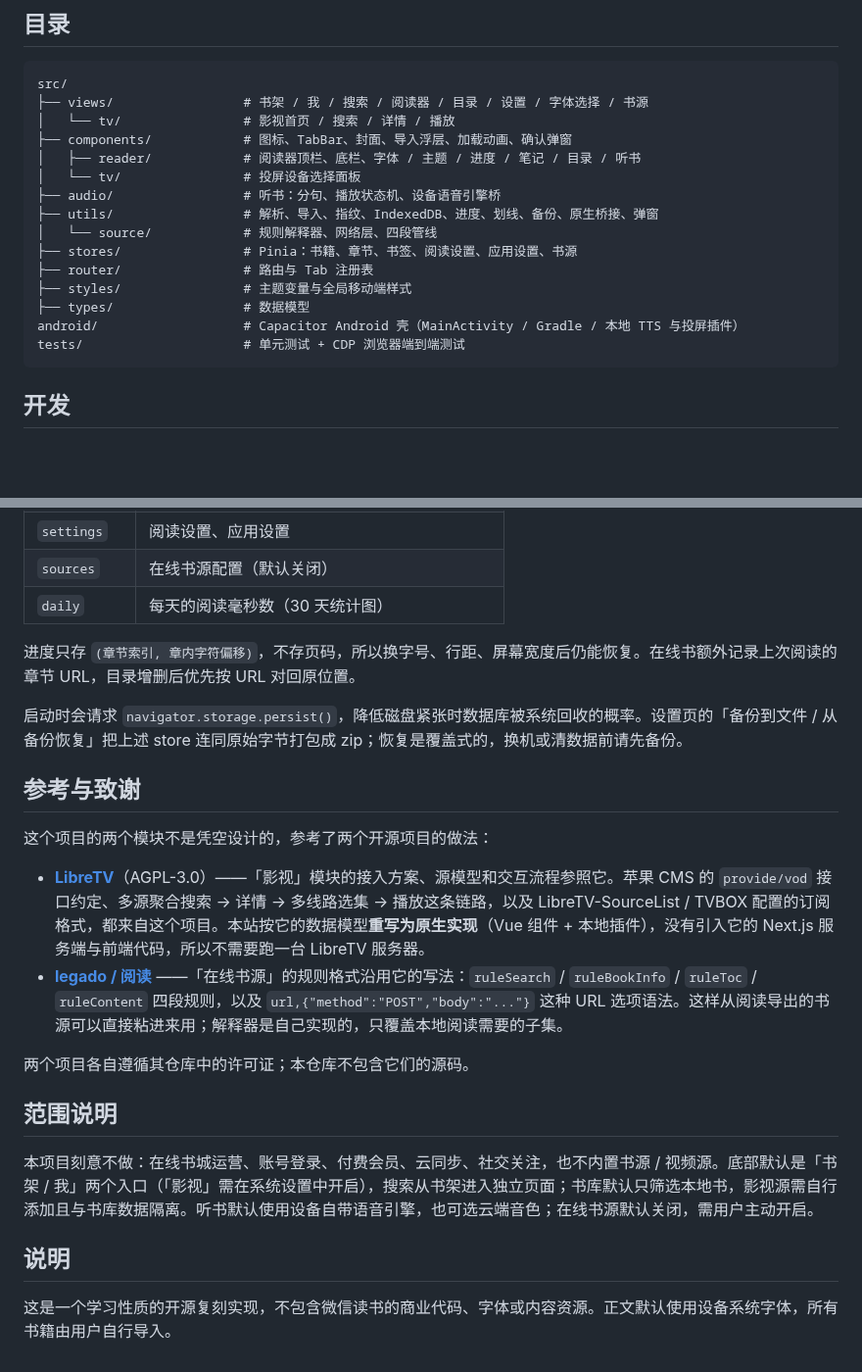
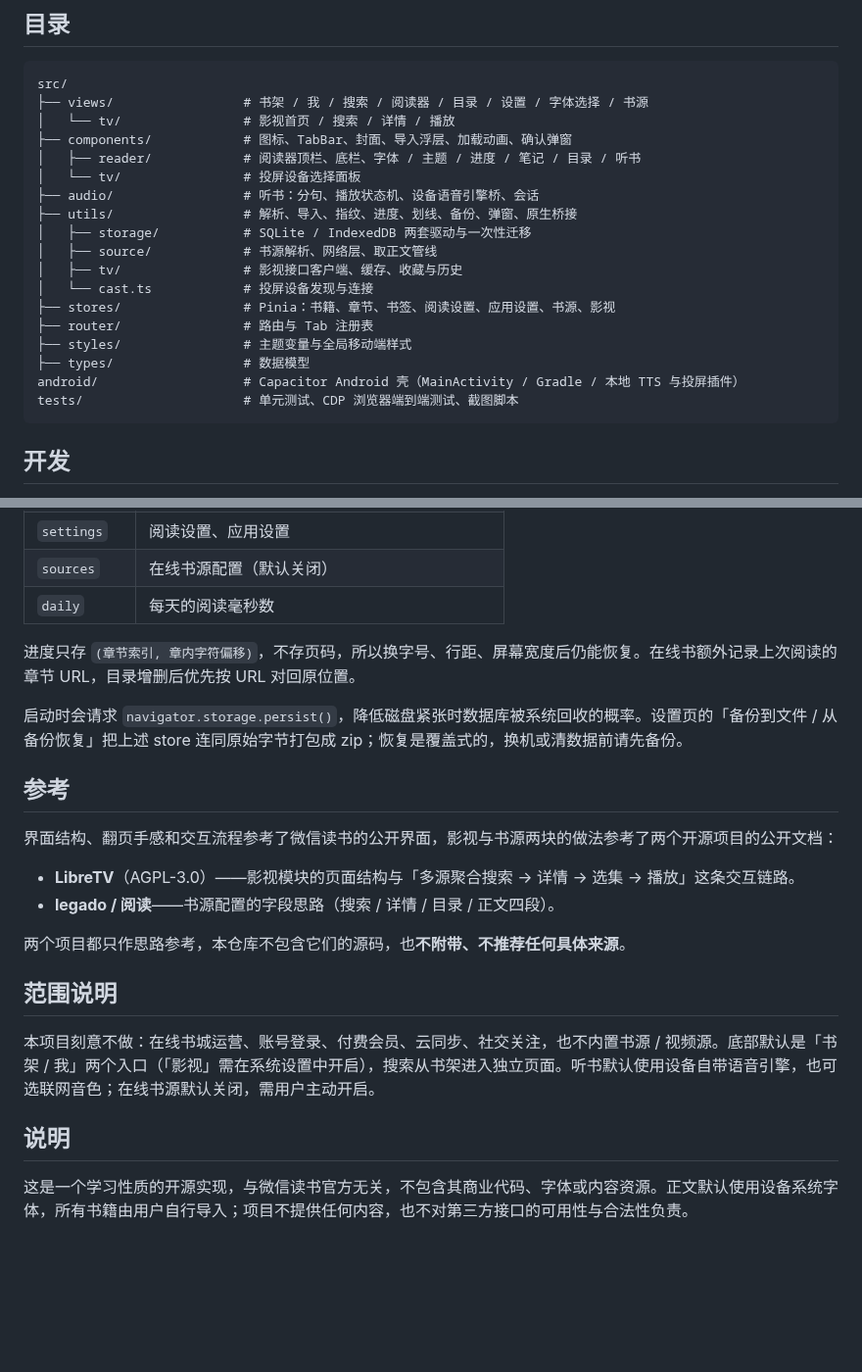
Before and after one commit to ouyinheng/weread, a Markdown page: README.md, 2 parts joined by grey strips. Shown at 98% size. Rendered like a GitHub page; blank space fills up the shorter version.

````diff
--- a/README.md
+++ b/README.md
@@ -52,15 +48,18 @@ src/
 ├── components/            # 图标、TabBar、封面、导入浮层、加载动画、确认弹窗
 │   ├── reader/            # 阅读器顶栏、底栏、字体 / 主题 / 进度 / 笔记 / 目录 / 听书
 │   └── tv/                # 投屏设备选择面板
-├── audio/                 # 听书：分句、播放状态机、设备语音引擎桥
-├── utils/                 # 解析、导入、指纹、IndexedDB、进度、划线、备份、原生桥接、弹窗
-│   └── source/            # 规则解释器、网络层、四段管线
-├── stores/                # Pinia：书籍、章节、书签、阅读设置、应用设置、书源
+├── audio/                 # 听书：分句、播放状态机、设备语音引擎桥、会话
+├── utils/                 # 解析、导入、指纹、进度、划线、备份、弹窗、原生桥接
+│   ├── storage/           # SQLite / IndexedDB 两套驱动与一次性迁移
+│   ├── source/            # 书源解析、网络层、取正文管线
+│   ├── tv/                # 影视接口客户端、缓存、收藏与历史
+│   └── cast.ts            # 投屏设备发现与连接
+├── stores/                # Pinia：书籍、章节、书签、阅读设置、应用设置、书源、影视
 ├── router/                # 路由与 Tab 注册表
 ├── styles/                # 主题变量与全局移动端样式
 ├── types/                 # 数据模型
 android/                   # Capacitor Android 壳（MainActivity / Gradle / 本地 TTS 与投屏插件）
-tests/                     # 单元测试 + CDP 浏览器端到端测试
+tests/                     # 单元测试、CDP 浏览器端到端测试、截图脚本
 ```
 
 ## 开发
@@ -159,25 +161,25 @@ Android 使用 SQLite（表结构见 `src/utils/storage/sqlite-driver.ts`）；
 | `sessions`   | 累计阅读时长                                |
 | `settings`   | 阅读设置、应用设置                          |
 | `sources`    | 在线书源配置（默认关闭）                    |
-| `daily`      | 每天的阅读毫秒数（30 天统计图）             |
+| `daily`      | 每天的阅读毫秒数                            |
 
 进度只存 `(章节索引, 章内字符偏移)`，不存页码，所以换字号、行距、屏幕宽度后仍能恢复。在线书额外记录上次阅读的章节 URL，目录增删后优先按 URL 对回原位置。
 
 启动时会请求 `navigator.storage.persist()`，降低磁盘紧张时数据库被系统回收的概率。设置页的「备份到文件 / 从备份恢复」把上述 store 连同原始字节打包成 zip；恢复是覆盖式的，换机或清数据前请先备份。
 
-## 参考与致谢
+## 参考
 
-这个项目的两个模块不是凭空设计的，参考了两个开源项目的做法：
+界面结构、翻页手感和交互流程参考了微信读书的公开界面，影视与书源两块的做法参考了两个开源项目的公开文档：
 
-- **[LibreTV](https://github.com/LibreSpark/LibreTV)**（AGPL-3.0）——「影视」模块的接入方案、源模型和交互流程参照它。苹果 CMS 的 `provide/vod` 接口约定、多源聚合搜索 → 详情 → 多线路选集 → 播放这条链路，以及 LibreTV-SourceList / TVBOX 配置的订阅格式，都来自这个项目。本站按它的数据模型**重写为原生实现**（Vue 组件 + 本地插件），没有引入它的 Next.js 服务端与前端代码，所以不需要跑一台 LibreTV 服务器。
-- **[legado / 阅读](https://github.com/gedoor/legado)** ——「在线书源」的规则格式沿用它的写法：`ruleSearch` / `ruleBookInfo` / `ruleToc` / `ruleContent` 四段规则，以及 `url,{"method":"POST","body":"..."}` 这种 URL 选项语法。这样从阅读导出的书源可以直接粘进来用；解释器是自己实现的，只覆盖本地阅读需要的子集。
+- **LibreTV**（AGPL-3.0）——影视模块的页面结构与「多源聚合搜索 → 详情 → 选集 → 播放」这条交互链路。
+- **legado / 阅读**——书源配置的字段思路（搜索 / 详情 / 目录 / 正文四段）。
 
-两个项目各自遵循其仓库中的许可证；本仓库不包含它们的源码。
+两个项目都只作思路参考，本仓库不包含它们的源码，也**不附带、不推荐任何具体来源**。
 
 ## 范围说明
 
-本项目刻意不做：在线书城运营、账号登录、付费会员、云同步、社交关注，也不内置书源 / 视频源。底部默认是「书架 / 我」两个入口（「影视」需在系统设置中开启），搜索从书架进入独立页面；书库默认只筛选本地书，影视源需自行添加且与书库数据隔离。听书默认使用设备自带语音引擎，也可选云端音色；在线书源默认关闭，需用户主动开启。
+本项目刻意不做：在线书城运营、账号登录、付费会员、云同步、社交关注，也不内置书源 / 视频源。底部默认是「书架 / 我」两个入口（「影视」需在系统设置中开启），搜索从书架进入独立页面。听书默认使用设备自带语音引擎，也可选联网音色；在线书源默认关闭，需用户主动开启。
 
 ## 说明
 
-这是一个学习性质的开源复刻实现，不包含微信读书的商业代码、字体或内容资源。正文默认使用设备系统字体，所有书籍由用户自行导入。
+这是一个学习性质的开源实现，与微信读书官方无关，不包含其商业代码、字体或内容资源。正文默认使用设备系统字体，所有书籍由用户自行导入；项目不提供任何内容，也不对第三方接口的可用性与合法性负责。
````
Also changed, not shown: other parts of README.md (+15 -16 lines), assets/screenshots/overview.png, assets/screenshots/reader.png (deleted), assets/screenshots/shelf.png (deleted), assets/screenshots/tv-detail.png (deleted), assets/screenshots/tv-player.png (deleted), 2 other files.
